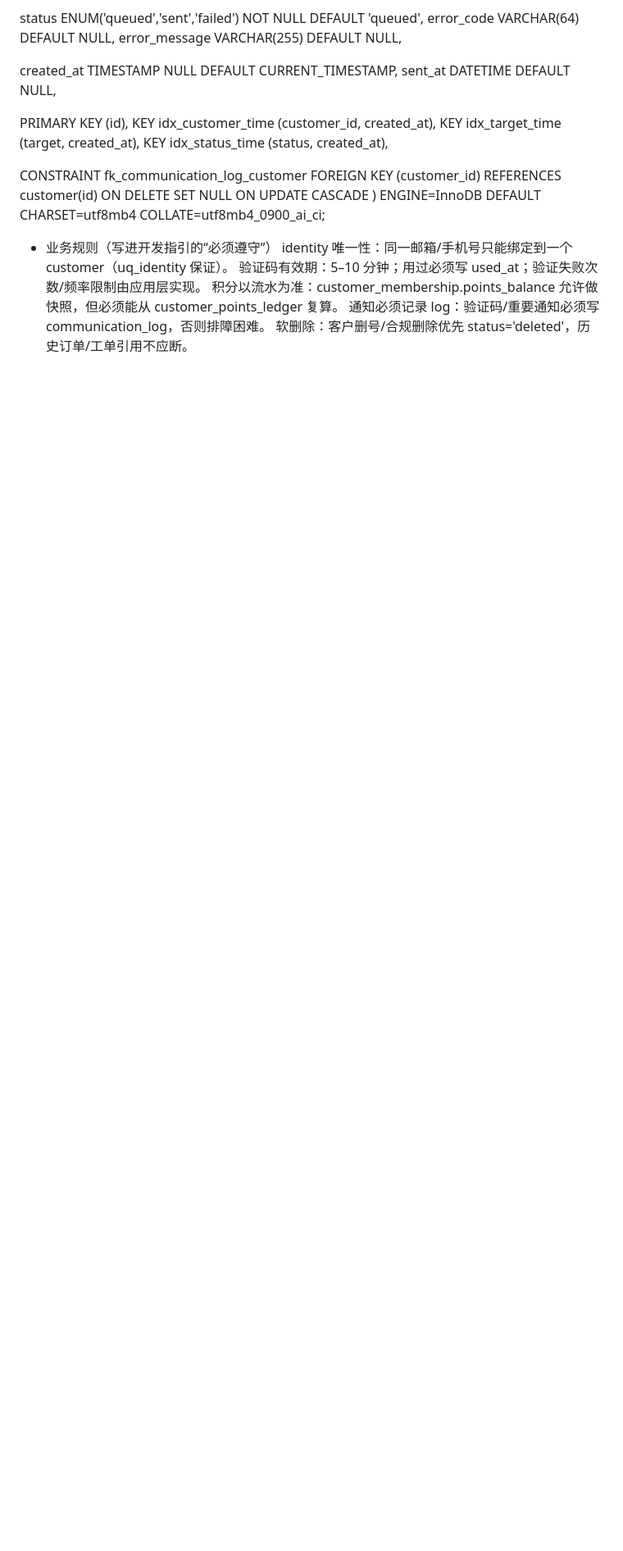
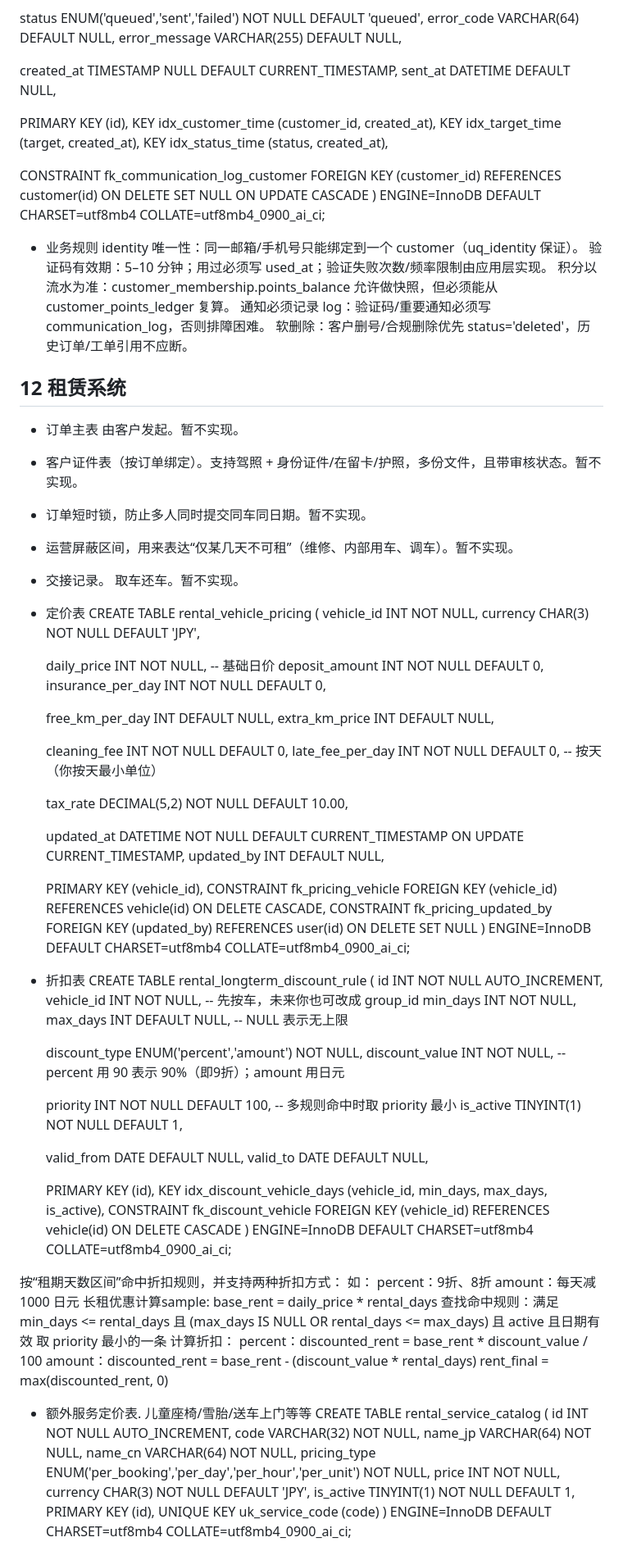
Before and after one commit to Testforever-git/Vehicle_management, a Markdown page: doc/db_schema.md, the part around one of its changes. Shown at 82% size. Rendered like a GitHub page; blank space fills up the shorter version.

```diff
--- a/doc/db_schema.md
+++ b/doc/db_schema.md
@@ -571,10 +562,94 @@ CREATE TABLE communication_log (
     ON DELETE SET NULL ON UPDATE CASCADE
 ) ENGINE=InnoDB DEFAULT CHARSET=utf8mb4 COLLATE=utf8mb4_0900_ai_ci;
 
-- 业务规则（写进开发指引的“必须遵守”）
+- 业务规则
 identity 唯一性：同一邮箱/手机号只能绑定到一个 customer（uq_identity 保证）。
 验证码有效期：5–10 分钟；用过必须写 used_at；验证失败次数/频率限制由应用层实现。
 积分以流水为准：customer_membership.points_balance 允许做快照，但必须能从 customer_points_ledger 复算。
 通知必须记录 log：验证码/重要通知必须写 communication_log，否则排障困难。
 软删除：客户删号/合规删除优先 status='deleted'，历史订单/工单引用不应断。
 
+
+## 12 租赁系统
+- 订单主表 由客户发起。暂不实现。
+- 客户证件表（按订单绑定）。支持驾照 + 身份证件/在留卡/护照，多份文件，且带审核状态。暂不实现。
+- 订单短时锁，防止多人同时提交同车同日期。暂不实现。
+- 运营屏蔽区间，用来表达“仅某几天不可租”（维修、内部用车、调车）。暂不实现。
+- 交接记录。 取车还车。暂不实现。
+
+
+- 定价表
+  CREATE TABLE rental_vehicle_pricing (
+  vehicle_id INT NOT NULL,
+  currency CHAR(3) NOT NULL DEFAULT 'JPY',
+
+  daily_price INT NOT NULL,         -- 基础日价
+  deposit_amount INT NOT NULL DEFAULT 0,
+  insurance_per_day INT NOT NULL DEFAULT 0,
+
+  free_km_per_day INT DEFAULT NULL,
+  extra_km_price INT DEFAULT NULL,
+
+  cleaning_fee INT NOT NULL DEFAULT 0,
+  late_fee_per_day INT NOT NULL DEFAULT 0,  -- 按天（你按天最小单位）
+
+  tax_rate DECIMAL(5,2) NOT NULL DEFAULT 10.00,
+
+  updated_at DATETIME NOT NULL DEFAULT CURRENT_TIMESTAMP ON UPDATE CURRENT_TIMESTAMP,
+  updated_by INT DEFAULT NULL,
+
+  PRIMARY KEY (vehicle_id),
+  CONSTRAINT fk_pricing_vehicle FOREIGN KEY (vehicle_id) REFERENCES vehicle(id) ON DELETE CASCADE,
+  CONSTRAINT fk_pricing_updated_by FOREIGN KEY (updated_by) REFERENCES user(id) ON DELETE SET NULL
+) ENGINE=InnoDB DEFAULT CHARSET=utf8mb4 COLLATE=utf8mb4_0900_ai_ci;
+
+
+
+- 折扣表
+  CREATE TABLE rental_longterm_discount_rule (
+  id INT NOT NULL AUTO_INCREMENT,
+  vehicle_id INT NOT NULL,                       -- 先按车，未来你也可改成 group_id
+  min_days INT NOT NULL,
+  max_days INT DEFAULT NULL,                     -- NULL 表示无上限
+
+  discount_type ENUM('percent','amount') NOT NULL,
+  discount_value INT NOT NULL,                   -- percent 用 90 表示 90%（即9折）；amount 用日元
+
+  priority INT NOT NULL DEFAULT 100,             -- 多规则命中时取 priority 最小
+  is_active TINYINT(1) NOT NULL DEFAULT 1,
+
+  valid_from DATE DEFAULT NULL,
+  valid_to   DATE DEFAULT NULL,
+
+  PRIMARY KEY (id),
+  KEY idx_discount_vehicle_days (vehicle_id, min_days, max_days, is_active),
+  CONSTRAINT fk_discount_vehicle FOREIGN KEY (vehicle_id) REFERENCES vehicle(id) ON DELETE CASCADE
+) ENGINE=InnoDB DEFAULT CHARSET=utf8mb4 COLLATE=utf8mb4_0900_ai_ci;
+
+按“租期天数区间”命中折扣规则，并支持两种折扣方式：
+如： percent：9折、8折
+     amount：每天减 1000 日元
+长租优惠计算sample:
+base_rent = daily_price * rental_days
+查找命中规则：满足 min_days <= rental_days 且 (max_days IS NULL OR rental_days <= max_days) 且 active 且日期有效
+取 priority 最小的一条
+计算折扣：
+percent：discounted_rent = base_rent * discount_value / 100
+amount：discounted_rent = base_rent - (discount_value * rental_days)
+rent_final = max(discounted_rent, 0)
+
+
+- 额外服务定价表. 儿童座椅/雪胎/送车上门等等
+  CREATE TABLE rental_service_catalog (
+  id INT NOT NULL AUTO_INCREMENT,
+  code VARCHAR(32) NOT NULL,
+  name_jp VARCHAR(64) NOT NULL,
+  name_cn VARCHAR(64) NOT NULL,
+  pricing_type ENUM('per_booking','per_day','per_hour','per_unit') NOT NULL,
+  price INT NOT NULL,
+  currency CHAR(3) NOT NULL DEFAULT 'JPY',
+  is_active TINYINT(1) NOT NULL DEFAULT 1,
+  PRIMARY KEY (id),
+  UNIQUE KEY uk_service_code (code)
+) ENGINE=InnoDB DEFAULT CHARSET=utf8mb4 COLLATE=utf8mb4_0900_ai_ci;
+
```
Also changed, not shown: other parts of doc/db_schema.md (+44 -13 lines).
